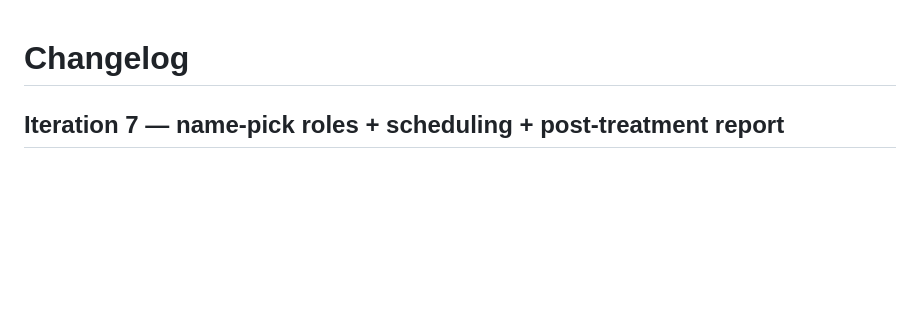
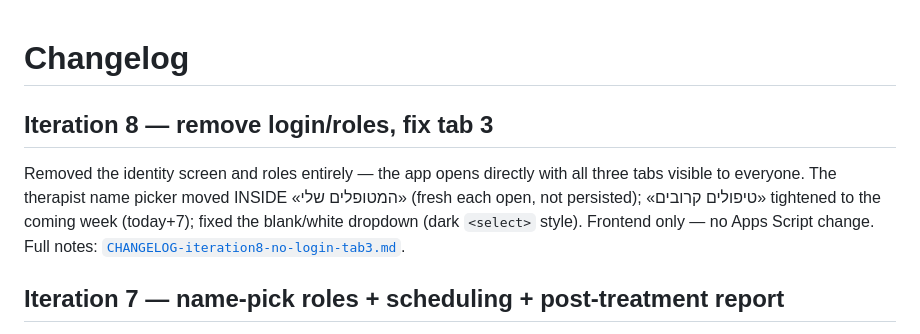
Before and after one commit to sandrabrayer/ezone-therapists, a Markdown page: CHANGELOG.md, the part around the change. Rendered like a GitHub page; blank space fills up the shorter version.

```diff
--- a/CHANGELOG.md
+++ b/CHANGELOG.md
@@ -1,4 +1,13 @@
 # Changelog
+
+## Iteration 8 — remove login/roles, fix tab 3
+
+Removed the identity screen and roles entirely — the app opens directly with all
+three tabs visible to everyone. The therapist name picker moved INSIDE «המטופלים
+שלי» (fresh each open, not persisted); «טיפולים קרובים» tightened to the coming
+week (today+7); fixed the blank/white dropdown (dark `<select>` style). Frontend
+only — no Apps Script change. Full notes:
+[`CHANGELOG-iteration8-no-login-tab3.md`](CHANGELOG-iteration8-no-login-tab3.md).
 
 ## Iteration 7 — name-pick roles + scheduling + post-treatment report
 
```
Also changed, not shown: CHANGELOG-iteration8-no-login-tab3.md (added, +56 -0 lines), README.md (+24 -30 lines).
